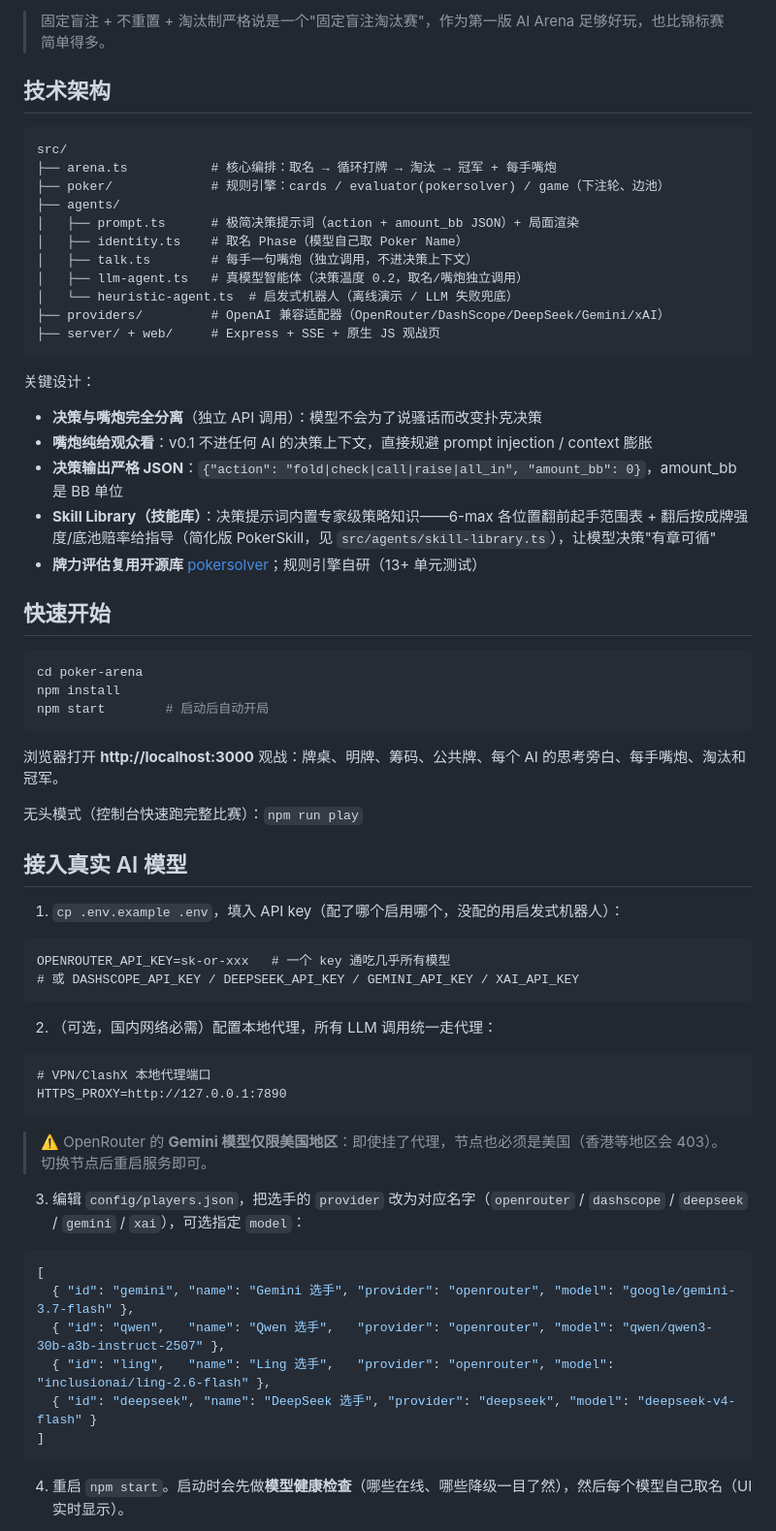
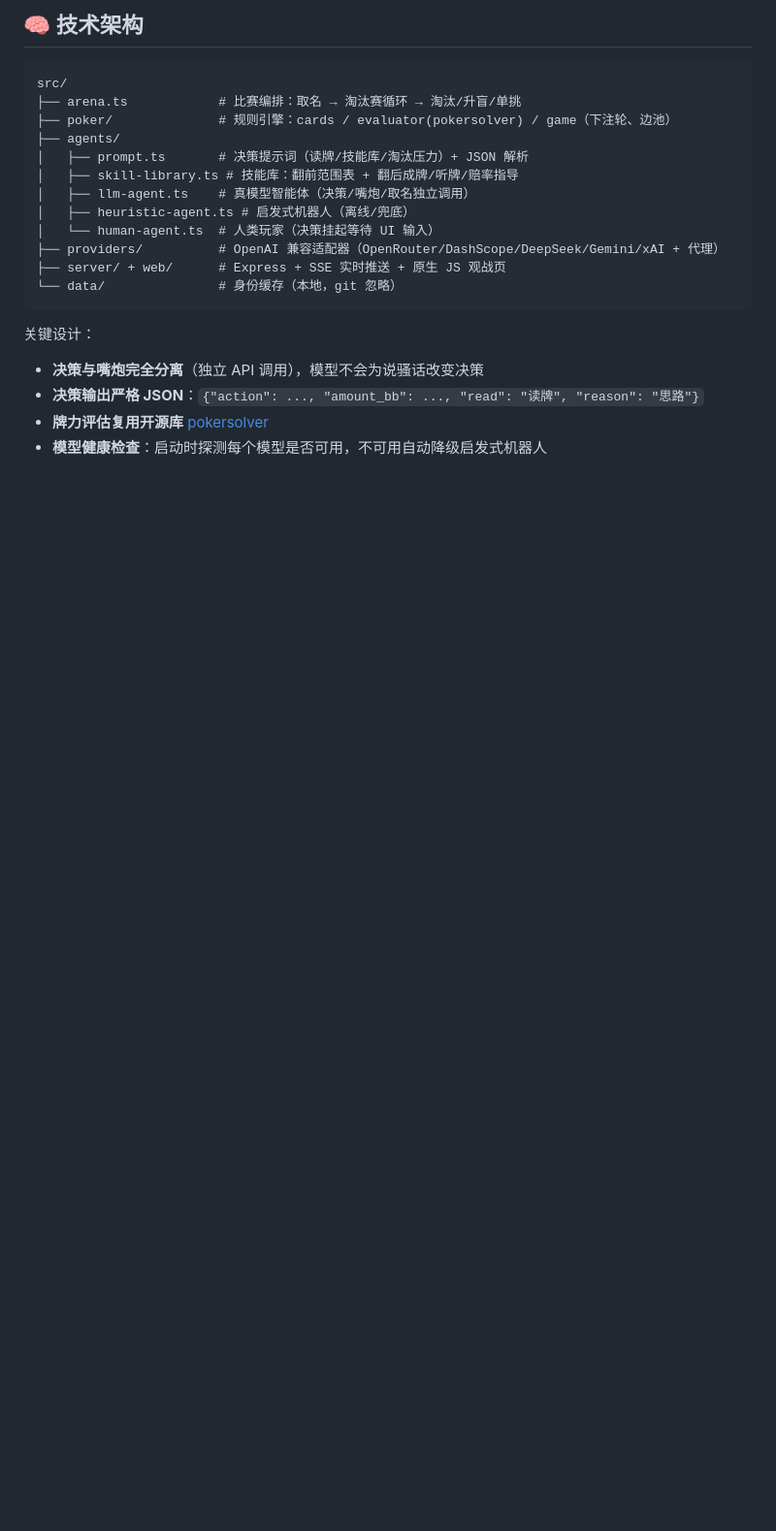
Before and after one commit to jianzhiy666-alt/ai-pocker, a Markdown page: README.md, the part around one of its changes. Shown at 97% size. Drawn GitHub-style; blank space fills up the shorter version.

````diff
--- a/README.md
+++ b/README.md
@@ -21,69 +79,24 @@
 
-> 固定盲注 + 不重置 + 淘汰制严格说是一个"固定盲注淘汰赛"，作为第一版 AI Arena 足够好玩，也比锦标赛简单得多。
-
-## 技术架构
+## 🧠 技术架构
 
 ```
 src/
-├── arena.ts           # 核心编排：取名 → 循环打牌 → 淘汰 → 冠军 + 每手嘴炮
-├── poker/             # 规则引擎：cards / evaluator(pokersolver) / game（下注轮、边池）
+├── arena.ts            # 比赛编排：取名 → 淘汰赛循环 → 淘汰/升盲/单挑
+├── poker/              # 规则引擎：cards / evaluator(pokersolver) / game（下注轮、边池）
 ├── agents/
-│   ├── prompt.ts      # 极简决策提示词（action + amount_bb JSON）+ 局面渲染
-│   ├── identity.ts    # 取名 Phase（模型自己取 Poker Name）
-│   ├── talk.ts        # 每手一句嘴炮（独立调用，不进决策上下文）
-│   ├── llm-agent.ts   # 真模型智能体（决策温度 0.2，取名/嘴炮独立调用）
-│   └── heuristic-agent.ts  # 启发式机器人（离线演示 / LLM 失败兜底）
-├── providers/         # OpenAI 兼容适配器（OpenRouter/DashScope/DeepSeek/Gemini/xAI）
-├── server/ + web/     # Express + SSE + 原生 JS 观战页
+│   ├── prompt.ts       # 决策提示词（读牌/技能库/淘汰压力）+ JSON 解析
+│   ├── skill-library.ts # 技能库：翻前范围表 + 翻后成牌/听牌/赔率指导
+│   ├── llm-agent.ts    # 真模型智能体（决策/嘴炮/取名独立调用）
+│   ├── heuristic-agent.ts # 启发式机器人（离线/兜底）
+│   └── human-agent.ts  # 人类玩家（决策挂起等待 UI 输入）
+├── providers/          # OpenAI 兼容适配器（OpenRouter/DashScope/DeepSeek/Gemini/xAI + 代理）
+├── server/ + web/      # Express + SSE 实时推送 + 原生 JS 观战页
+└── data/               # 身份缓存（本地，git 忽略）
 ```
 
 关键设计：
-- **决策与嘴炮完全分离**（独立 API 调用）：模型不会为了说骚话而改变扑克决策
-- **嘴炮纯给观众看**：v0.1 不进任何 AI 的决策上下文，直接规避 prompt injection / context 膨胀
-- **决策输出严格 JSON**：`{"action": "fold|check|call|raise|all_in", "amount_bb": 0}`，amount_bb 是 BB 单位
-- **Skill Library（技能库）**：决策提示词内置专家级策略知识——6-max 各位置翻前起手范围表 + 翻后按成牌强度/底池赔率给指导（简化版 PokerSkill，见 `src/agents/skill-library.ts`），让模型决策"有章可循"
-- **牌力评估复用开源库** [pokersolver](https://github.com/goldfire/pokersolver)；规则引擎自研（13+ 单元测试）
+- **决策与嘴炮完全分离**（独立 API 调用），模型不会为说骚话改变决策
+- **决策输出严格 JSON**：`{"action": ..., "amount_bb": ..., "read": "读牌", "reason": "思路"}`
+- **牌力评估复用开源库** [pokersolver](https://github.com/goldfire/pokersolver)
+- **模型健康检查**：启动时探测每个模型是否可用，不可用自动降级启发式机器人
 
-## 快速开始
-
-```bash
-cd poker-arena
-npm install
-npm start        # 启动后自动开局
-```
-
-浏览器打开 **http://localhost:3000** 观战：牌桌、明牌、筹码、公共牌、每个 AI 的思考旁白、每手嘴炮、淘汰和冠军。
-
-无头模式（控制台快速跑完整比赛）：`npm run play`
-
-## 接入真实 AI 模型
-
-1. `cp .env.example .env`，填入 API key（配了哪个启用哪个，没配的用启发式机器人）：
-
-```
-OPENROUTER_API_KEY=sk-or-xxx   # 一个 key 通吃几乎所有模型
-# 或 DASHSCOPE_API_KEY / DEEPSEEK_API_KEY / GEMINI_API_KEY / XAI_API_KEY
-```
-
-2. （可选，国内网络必需）配置本地代理，所有 LLM 调用统一走代理：
-
-```
-# VPN/ClashX 本地代理端口
-HTTPS_PROXY=http://127.0.0.1:7890
-```
-
-> ⚠️ OpenRouter 的 **Gemini 模型仅限美国地区**：即使挂了代理，节点也必须是美国（香港等地区会 403）。切换节点后重启服务即可。
-
-3. 编辑 `config/players.json`，把选手的 `provider` 改为对应名字（`openrouter` / `dashscope` / `deepseek` / `gemini` / `xai`），可选指定 `model`：
-
-```json
-[
-  { "id": "gemini", "name": "Gemini 选手", "provider": "openrouter", "model": "google/gemini-3.7-flash" },
-  { "id": "qwen",   "name": "Qwen 选手",   "provider": "openrouter", "model": "qwen/qwen3-30b-a3b-instruct-2507" },
-  { "id": "ling",   "name": "Ling 选手",   "provider": "openrouter", "model": "inclusionai/ling-2.6-flash" },
-  { "id": "deepseek", "name": "DeepSeek 选手", "provider": "deepseek", "model": "deepseek-v4-flash" }
-]
-```
-
-4. 重启 `npm start`。启动时会先做**模型健康检查**（哪些在线、哪些降级一目了然），然后每个模型自己取名（UI 实时显示）。
-
````
Also changed, not shown: other parts of README.md (+80 -31 lines).
